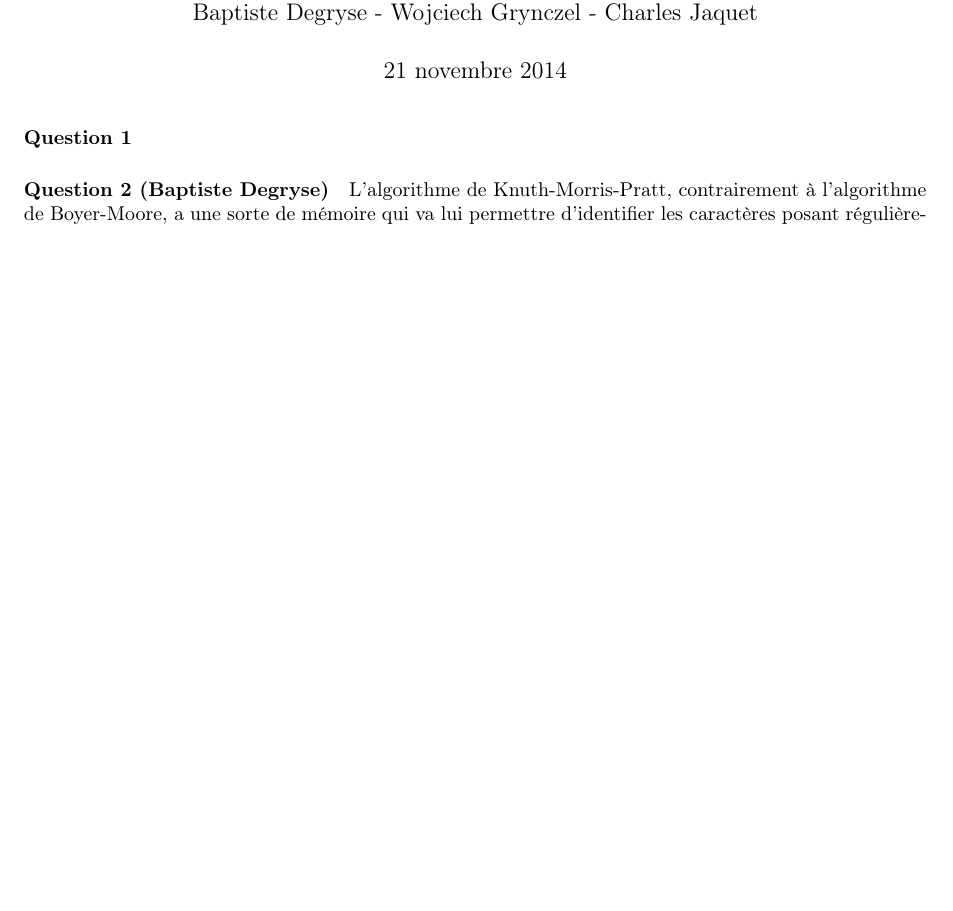
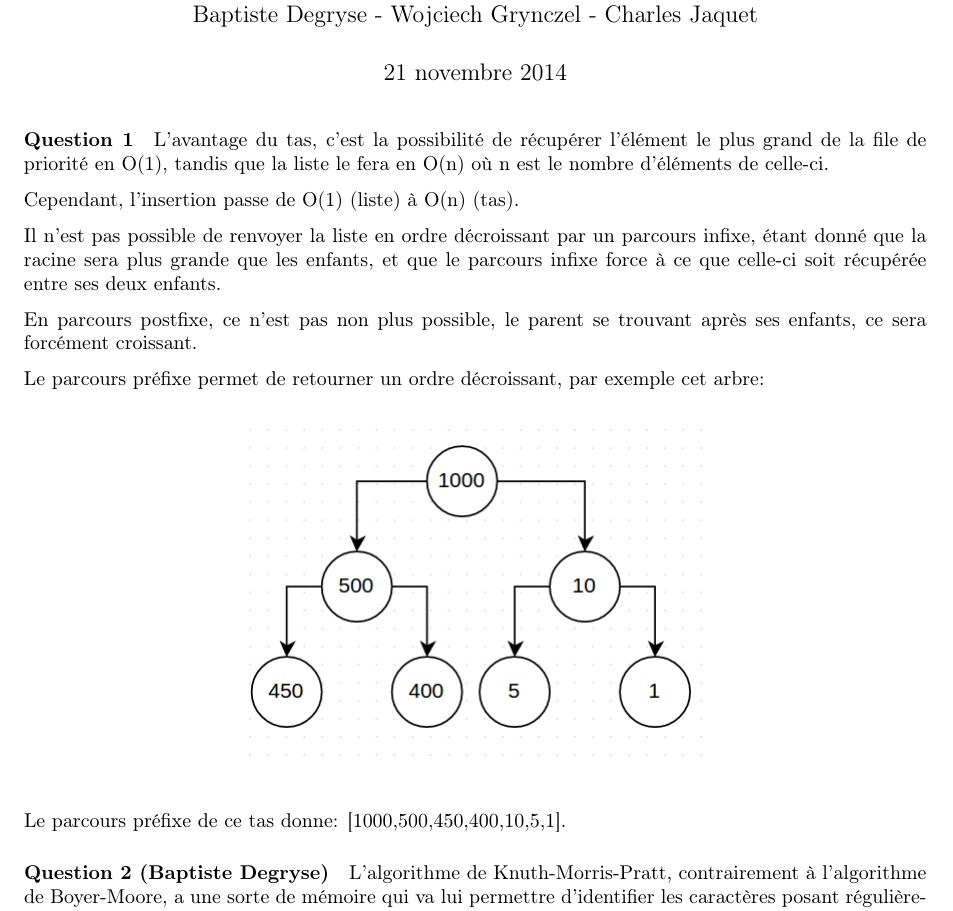
Before and after one commit to grynczel/Missions, a LaTeX document (m5/Partie1/rapport.tex): part of page 1 of 2 before the commit and part of page 1 of 3 after it, cut so that both start at the same text, the shorter picture padded with empty space. Compiled offline with pdfLaTeX.

Commit message:
m5/partie1/Question1

```diff
--- a/m5/Partie1/rapport.tex
+++ b/m5/Partie1/rapport.tex
@@ -57,6 +57,24 @@
 \maketitle
 
 \paragraph*{Question 1}
+L'avantage du tas, c'est la possibilité de récupérer l'élément le plus grand de la file de priorité en O(1), tandis que la liste le fera en O(n) où n est le nombre d'éléments de celle-ci.
+
+Cependant, l'insertion passe de O(1) (liste) à O(n) (tas).
+
+Il n'est pas possible de renvoyer la liste en ordre décroissant par un parcours infixe, étant donné que la racine sera plus grande que les enfants, et que le parcours infixe force à ce que celle-ci soit récupérée entre ses deux enfants.
+
+En parcours postfixe, ce n'est pas non plus possible, le parent se trouvant après ses enfants, ce sera forcément croissant.
+
+Le parcours préfixe permet de retourner un ordre décroissant, par exemple cet arbre:
+
+\begin{figure}[H]
+\centering
+\includegraphics[scale=0.5]{tree.png}
+\end{figure}
+
+Le parcours préfixe de ce tas donne: [1000,500,450,400,10,5,1].
+
+
 \paragraph*{Question 2 (Baptiste Degryse)}
 L'algorithme de Knuth-Morris-Pratt, contrairement à l'algorithme de Boyer-Moore, a une sorte de mémoire qui va lui permettre d'identifier les caractères posant régulièrement problème, et de s'adapter afin de limiter le nombre de comparaisons. Il va éviter de refaire x fois la même erreur en comparant des lettres sans importance.\\
 
```
Also changed, not shown: m5/Partie1/rapport.pdf, m5/Partie1/tree.png (added), m5/Partie1/rapport.tex (2 more changed lines), 3 other files.
